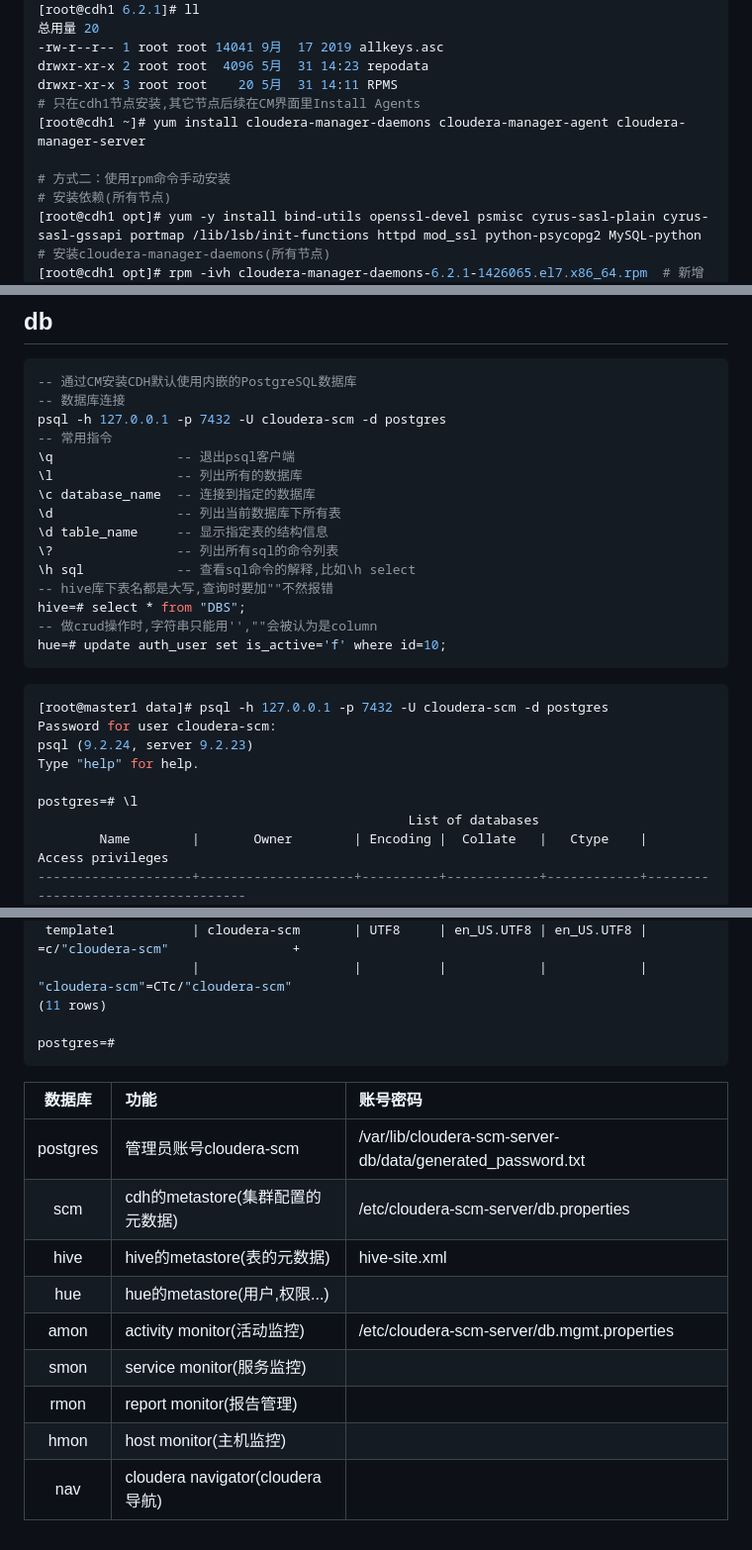
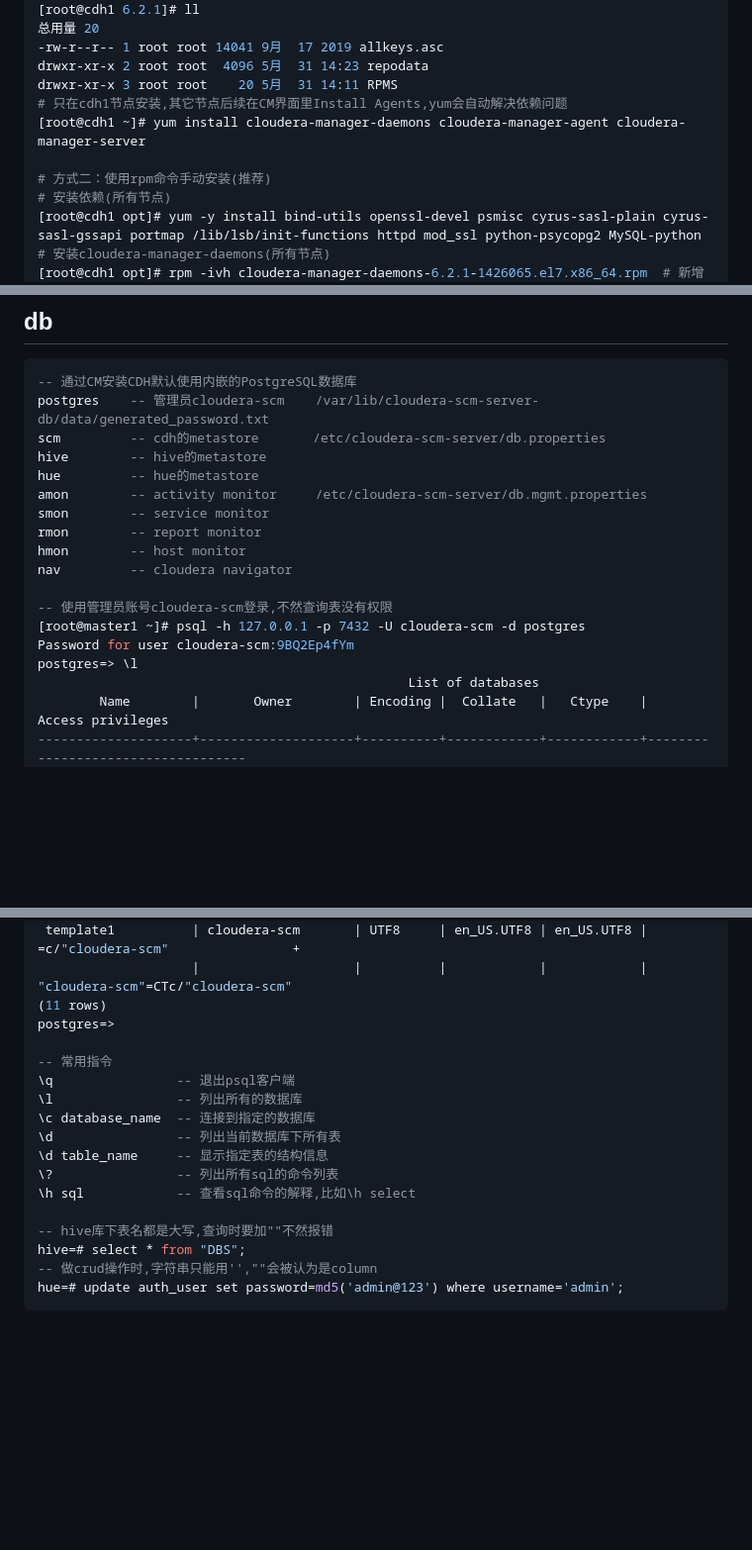
Before and after one commit to okccc/python, a Markdown page: hadoop/centos/centos安装cdh6.md, 3 parts joined by grey strips. Shown: that part at 99% size. GitHub-like rendering; blank space fills up the shorter version.

````diff
--- a/hadoop/centos/centos安装cdh6.md
+++ b/hadoop/centos/centos安装cdh6.md
@@ -100,10 +100,10 @@ type=rpm-md
 -rw-r--r-- 1 root root 14041 9月  17 2019 allkeys.asc
 drwxr-xr-x 2 root root  4096 5月  31 14:23 repodata
 drwxr-xr-x 3 root root    20 5月  31 14:11 RPMS
-# 只在cdh1节点安装,其它节点后续在CM界面里Install Agents
+# 只在cdh1节点安装,其它节点后续在CM界面里Install Agents,yum会自动解决依赖问题
 [root@cdh1 ~]# yum install cloudera-manager-daemons cloudera-manager-agent cloudera-manager-server
 
-# 方式二：使用rpm命令手动安装
+# 方式二：使用rpm命令手动安装(推荐)
 # 安装依赖(所有节点)
 [root@cdh1 opt]# yum -y install bind-utils openssl-devel psmisc cyrus-sasl-plain cyrus-sasl-gssapi portmap /lib/lsb/init-functions httpd mod_ssl python-psycopg2 MySQL-python
 # 安装cloudera-manager-daemons(所有节点)
@@ -176,28 +176,20 @@ jdbc:mysql://cdh1:3306/hive?createDatabaseIfNotExist=true
 ## db
 ```sql
 -- 通过CM安装CDH默认使用内嵌的PostgreSQL数据库
--- 数据库连接
-psql -h 127.0.0.1 -p 7432 -U cloudera-scm -d postgres
--- 常用指令
-\q                -- 退出psql客户端
-\l                -- 列出所有的数据库
-\c database_name  -- 连接到指定的数据库
-\d                -- 列出当前数据库下所有表
-\d table_name     -- 显示指定表的结构信息
-\?                -- 列出所有sql的命令列表
-\h sql            -- 查看sql命令的解释,比如\h select
--- hive库下表名都是大写,查询时要加""不然报错
-hive=# select * from "DBS";
--- 做crud操作时,字符串只能用'',""会被认为是column
-hue=# update auth_user set is_active='f' where id=10;
-```
-```sql
-[root@master1 data]# psql -h 127.0.0.1 -p 7432 -U cloudera-scm -d postgres
-Password for user cloudera-scm:
-psql (9.2.24, server 9.2.23)
-Type "help" for help.
+postgres    -- 管理员cloudera-scm    /var/lib/cloudera-scm-server-db/data/generated_password.txt
+scm         -- cdh的metastore       /etc/cloudera-scm-server/db.properties
+hive        -- hive的metastore
+hue         -- hue的metastore
+amon        -- activity monitor     /etc/cloudera-scm-server/db.mgmt.properties
+smon        -- service monitor
+rmon        -- report monitor
+hmon        -- host monitor
+nav         -- cloudera navigator
 
-postgres=# \l
+-- 使用管理员账号cloudera-scm登录,不然查询表没有权限
+[root@master1 ~]# psql -h 127.0.0.1 -p 7432 -U cloudera-scm -d postgres
+Password for user cloudera-scm:9BQ2Ep4fYm
+postgres=> \l
                                                 List of databases
         Name        |       Owner        | Encoding |  Collate   |   Ctype    |         Access privileges
 --------------------+--------------------+----------+------------+------------+-----------------------------------
@@ -216,18 +208,19 @@ postgres=# \l
  template1          | cloudera-scm       | UTF8     | en_US.UTF8 | en_US.UTF8 | =c/"cloudera-scm"                +
                     |                    |          |            |            | "cloudera-scm"=CTc/"cloudera-scm"
 (11 rows)
+postgres=>
 
-postgres=#
+-- 常用指令
+\q                -- 退出psql客户端
+\l                -- 列出所有的数据库
+\c database_name  -- 连接到指定的数据库
+\d                -- 列出当前数据库下所有表
+\d table_name     -- 显示指定表的结构信息
+\?                -- 列出所有sql的命令列表
+\h sql            -- 查看sql命令的解释,比如\h select
+
+-- hive库下表名都是大写,查询时要加""不然报错
+hive=# select * from "DBS";
+-- 做crud操作时,字符串只能用'',""会被认为是column
+hue=# update auth_user set password=md5('admin@123') where username='admin';
 ```
-
-数据库|功能|账号密码
-:--:|:--|:--
-postgres|管理员账号cloudera-scm|/var/lib/cloudera-scm-server-db/data/generated_password.txt
-scm|cdh的metastore(集群配置的元数据)|/etc/cloudera-scm-server/db.properties
-hive|hive的metastore(表的元数据)|hive-site.xml
-hue|hue的metastore(用户,权限...)
-amon|activity monitor(活动监控)|/etc/cloudera-scm-server/db.mgmt.properties
-smon|service monitor(服务监控)
-rmon|report monitor(报告管理)
-hmon|host monitor(主机监控)
-nav|cloudera navigator(cloudera导航)
````
Also changed, not shown: communication/images/01_局域网和广域网.png, hadoop/centos/cdh运维.md (renamed from hadoop/centos/CDH 5.14.2 运维.md), 1 other file.
